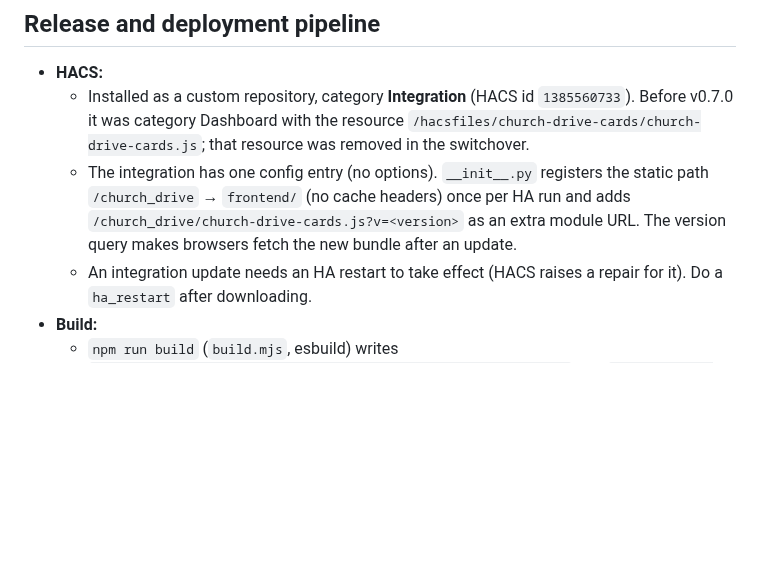
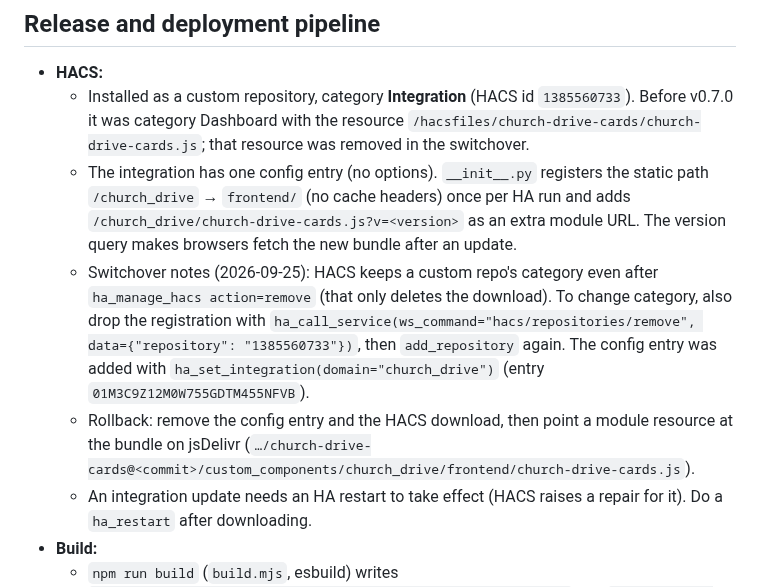
Before and after one commit to J45PER/church-drive-cards, a Markdown page: HANDOFF.md, the part around the change. GitHub-like rendering; blank space fills up the shorter version.

Commit message:
HANDOFF: notes from the integration switchover
Co-Authored-By: Claude Opus 5.5 <noreply@anthropic.com>
Claude-Session: https://claude.ai/code/session_01GuW5X6fkNix8Se36uk794c

```diff
--- a/HANDOFF.md
+++ b/HANDOFF.md
@@ -54,6 +54,15 @@ Shared modules:
     static path `/church_drive` → `frontend/` (no cache headers) once per HA run and
     adds `/church_drive/church-drive-cards.js?v=<version>` as an extra module URL.
     The version query makes browsers fetch the new bundle after an update.
+  - Switchover notes (2026-09-25): HACS keeps a custom repo's category even after
+    `ha_manage_hacs action=remove` (that only deletes the download). To change
+    category, also drop the registration with
+    `ha_call_service(ws_command="hacs/repositories/remove", data={"repository": "1385560733"})`,
+    then `add_repository` again. The config entry was added with
+    `ha_set_integration(domain="church_drive")` (entry `01M3C9Z12M0W755GDTM455NFVB`).
+  - Rollback: remove the config entry and the HACS download, then point a module
+    resource at the bundle on jsDelivr
+    (`…/church-drive-cards@<commit>/custom_components/church_drive/frontend/church-drive-cards.js`).
   - An integration update needs an HA restart to take effect (HACS raises a repair
     for it). Do a `ha_restart` after downloading.
 - **Build:**
```
